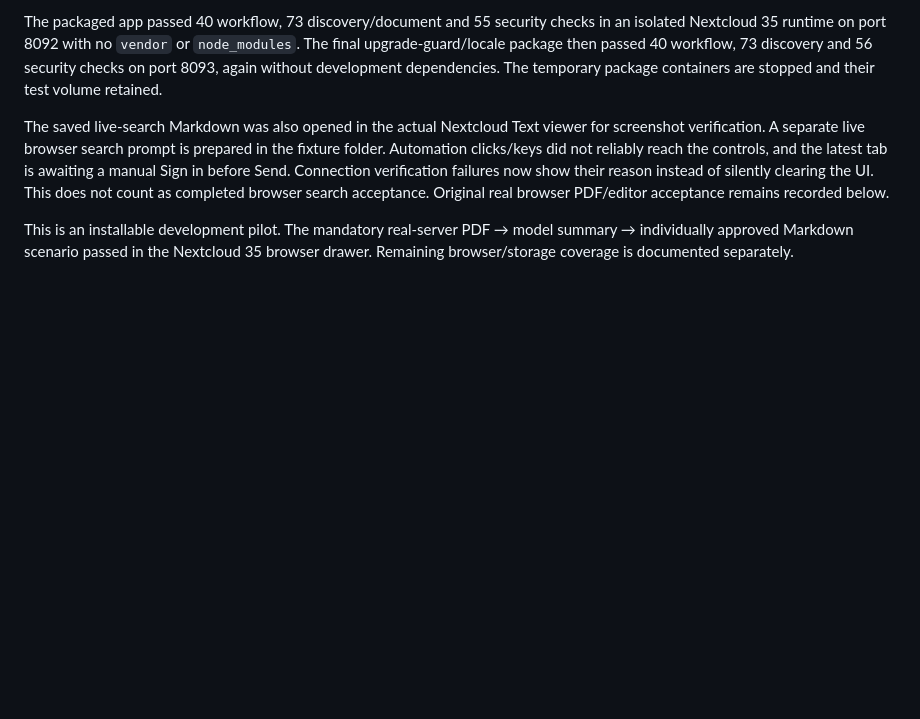
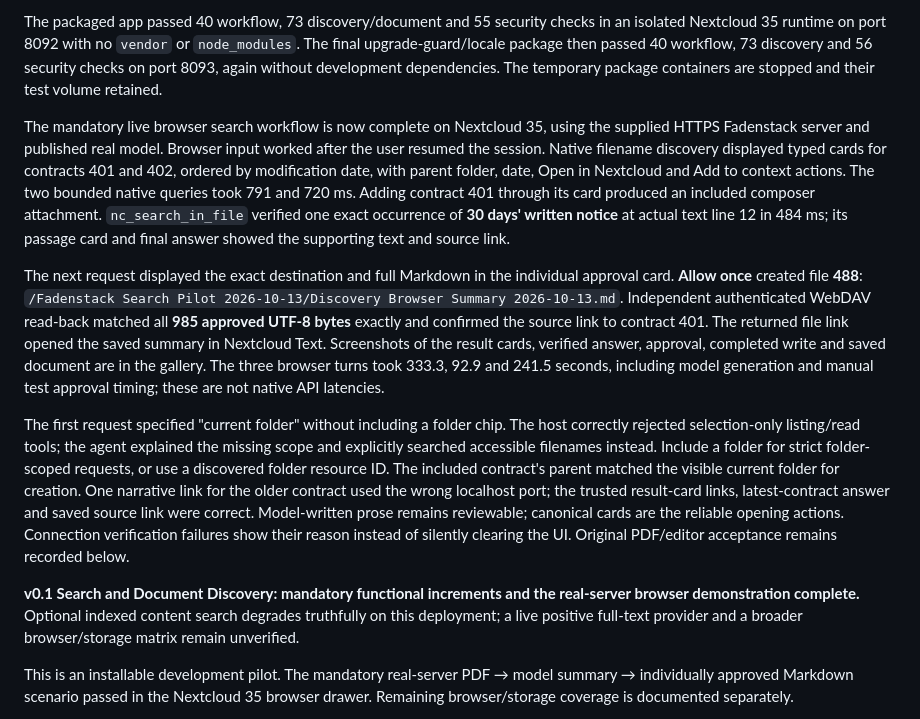
Before and after one commit to fadenstack/faden-agent-nextcloud, a Markdown page: docs/verification.md, the part around the change. Rendered like a GitHub page; blank space fills up the shorter version.

Commit message:
docs: verify live browser search and approved summary workflow

```diff
--- a/docs/verification.md
+++ b/docs/verification.md
@@ -52,13 +52,41 @@ The final upgrade-guard/locale package then passed 40 workflow, 73 discovery and
 56 security checks on port 8093, again without development dependencies. The
 temporary package containers are stopped and their test volume retained.
 
-The saved live-search Markdown was also opened in the actual Nextcloud Text
-viewer for screenshot verification. A separate live browser search prompt is
-prepared in the fixture folder. Automation clicks/keys did not reliably reach the
-controls, and the latest tab is awaiting a manual Sign in before Send. Connection
-verification failures now show their reason instead of silently clearing the UI.
-This does not count as completed browser search acceptance. Original real
-browser PDF/editor acceptance remains recorded below.
+The mandatory live browser search workflow is now complete on Nextcloud 35,
+using the supplied HTTPS Fadenstack server and published real model. Browser input
+worked after the user resumed the session. Native filename discovery displayed
+typed cards for contracts 401 and 402, ordered by modification date, with parent
+folder, date, Open in Nextcloud and Add to context actions. The two bounded native
+queries took 791 and 720 ms. Adding contract 401 through its card produced an
+included composer attachment. `nc_search_in_file` verified one exact occurrence
+of **30 days' written notice** at actual text line 12 in 484 ms; its passage card
+and final answer showed the supporting text and source link.
+
+The next request displayed the exact destination and full Markdown in the
+individual approval card. **Allow once** created file **488**:
+`/Fadenstack Search Pilot 2026-10-13/Discovery Browser Summary 2026-10-13.md`.
+Independent authenticated WebDAV read-back matched all **985 approved UTF-8 bytes**
+exactly and confirmed the source link to contract 401. The returned file link
+opened the saved summary in Nextcloud Text. Screenshots of the result cards,
+verified answer, approval, completed write and saved document are in the gallery.
+The three browser turns took 333.3, 92.9 and 241.5 seconds, including model
+generation and manual test approval timing; these are not native API latencies.
+
+The first request specified "current folder" without including a folder chip.
+The host correctly rejected selection-only listing/read tools; the agent explained
+the missing scope and explicitly searched accessible filenames instead. Include a
+folder for strict folder-scoped requests, or use a discovered folder resource ID.
+The included contract's parent matched the visible current folder for creation.
+One narrative link for the older contract used the wrong localhost port; the
+trusted result-card links, latest-contract answer and saved source link were
+correct. Model-written prose remains reviewable; canonical cards are the reliable
+opening actions. Connection verification failures show their reason instead of
+silently clearing the UI. Original PDF/editor acceptance remains recorded below.
+
+**v0.1 Search and Document Discovery: mandatory functional increments and the
+real-server browser demonstration complete.** Optional indexed content search
+degrades truthfully on this deployment; a live positive full-text provider and a
+broader browser/storage matrix remain unverified.
 
 This is an installable development pilot. The mandatory real-server PDF → model
 summary → individually approved Markdown scenario passed in the Nextcloud 35
```
Also changed, not shown: docs/screenshots.md (+31 -3 lines), docs/screenshots/live-search-approval-dark.jpg (added), docs/screenshots/live-search-browser-saved-dark.jpg (added), docs/screenshots/live-search-created-dark.jpg (added), docs/screenshots/live-search-passage-dark.jpg (added), docs/screenshots/live-search-results-dark.jpg (added).
